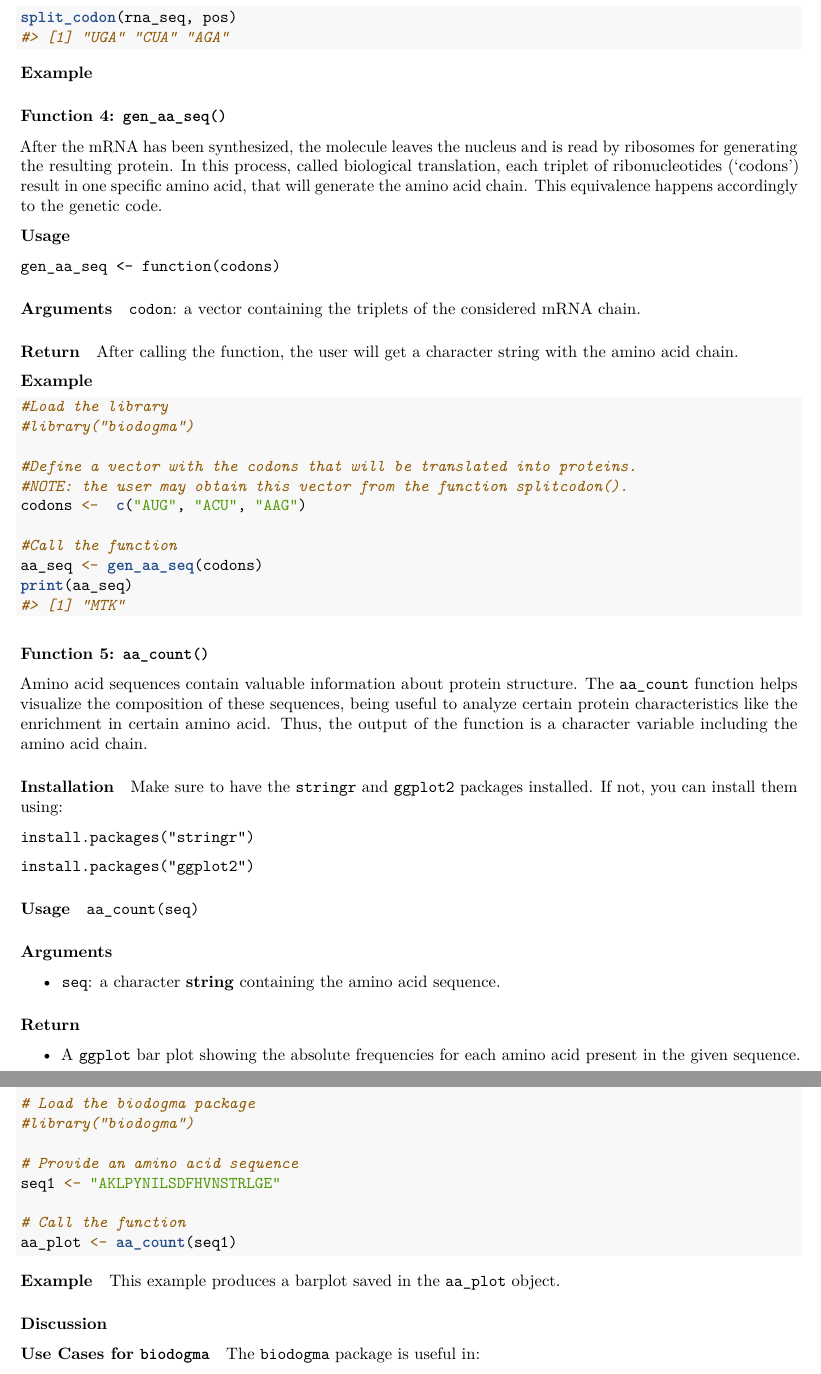
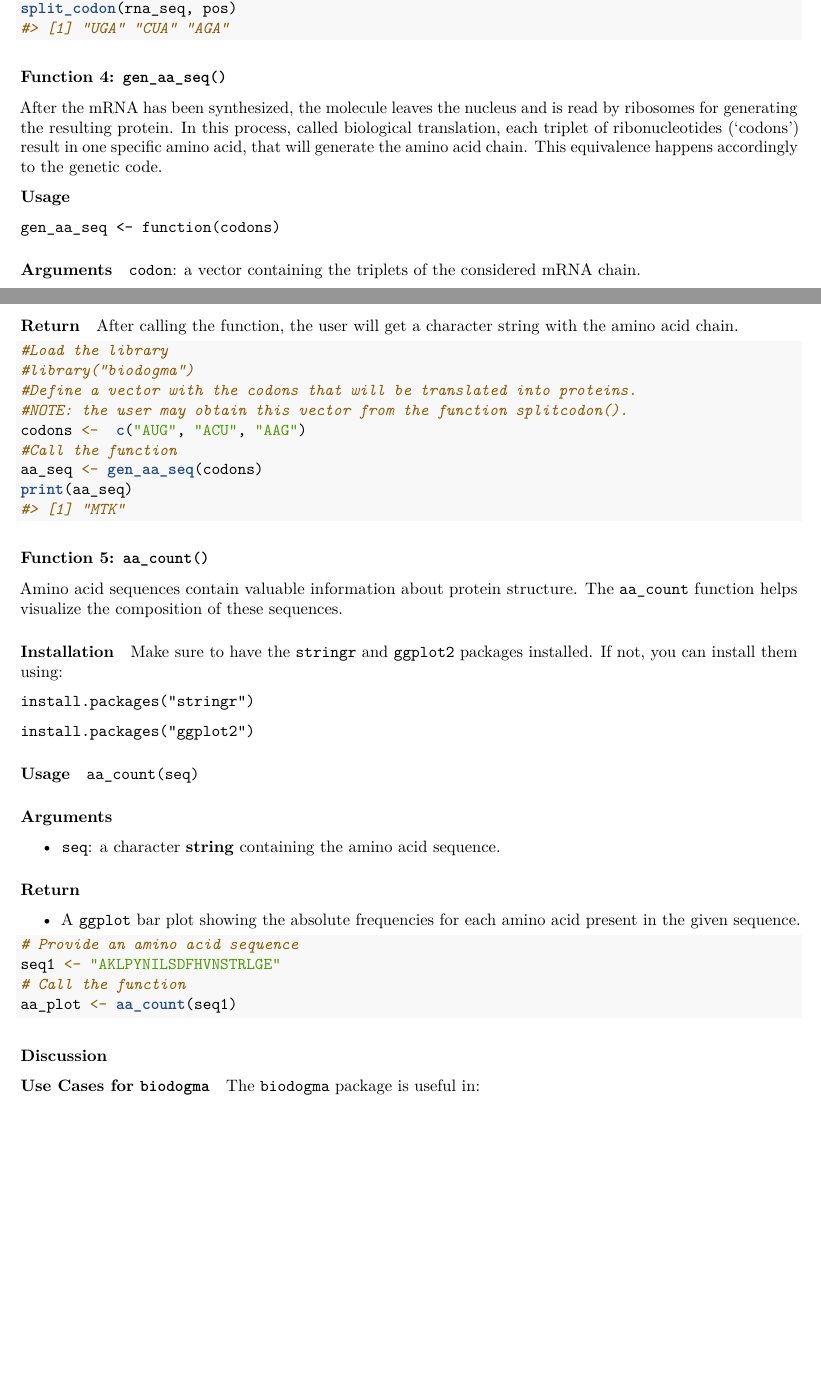
Before and after one commit to rforbiodatascience24/group_16_package, an R Markdown document (vignettes/biodogma.Rmd): two parts of pages 3 and 4 of 4 before the commit and two parts of pages 2 and 3 of 4 after it, joined at a grey line, cut so that both start at the same text, the shorter picture padded with empty space. Rendered offline with R 4.5, knitr and Pandoc, then LaTeX, with nearby package versions; code that draws random numbers runs with fixed seeds of ours.

Commit message:
minor changes

````diff
--- a/vignettes/biodogma.Rmd
+++ b/vignettes/biodogma.Rmd
@@ -141,16 +123,12 @@ After the mRNA has been synthesized, the molecule leaves the nucleus and is read
 
 After calling the function, the user will get a character string with the amino acid chain.
 
-**Example**
-
 ```{r}
 #Load the library
 #library("biodogma")
-
 #Define a vector with the codons that will be translated into proteins.
 #NOTE: the user may obtain this vector from the function splitcodon().
 codons <-  c("AUG", "ACU", "AAG")
-
 #Call the function
 aa_seq <- gen_aa_seq(codons)
 print(aa_seq)
@@ -158,7 +136,7 @@ print(aa_seq)
 
 ### **Function 5:** `aa_count()`
 
-Amino acid sequences contain valuable information about protein structure. The `aa_count` function helps visualize the composition of these sequences, being useful to analyze certain protein characteristics like the enrichment in certain amino acid. Thus, the output of the function is a character variable including the amino acid chain.
+Amino acid sequences contain valuable information about protein structure. The `aa_count` function helps visualize the composition of these sequences.
 
 #### Installation
 
@@ -180,20 +158,12 @@ Make sure to have the `stringr` and `ggplot2` packages installed. If not, you ca
 
 -   A `ggplot` bar plot showing the absolute frequencies for each amino acid present in the given sequence.
 
-#### Example
-
 ```{r}
-# Load the biodogma package
-#library("biodogma")
-
 # Provide an amino acid sequence
 seq1 <- "AKLPYNILSDFHVNSTRLGE"
-
 # Call the function
 aa_plot <- aa_count(seq1)
 ```
-
-This example produces a barplot saved in the `aa_plot` object.
 
 ### Discussion
 
````
Also changed, not shown: vignettes/biodogma.Rmd (18 more changed lines).
